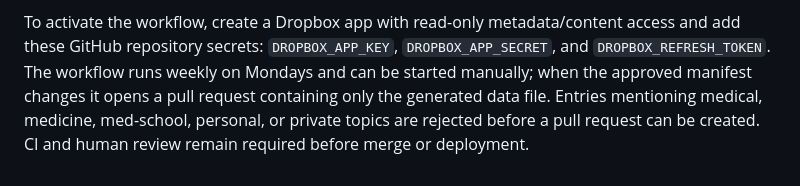
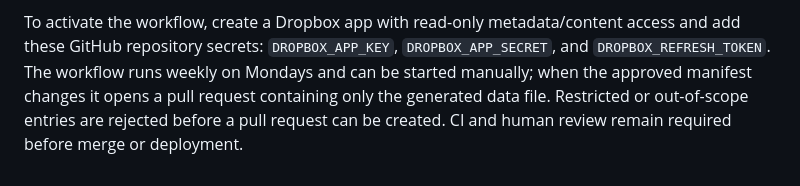
Before and after one commit to swardhan-del/independent-observer-system-, a Markdown page: README.md, the part around the change. Rendered like a GitHub page.

Commit message:
Use neutral public-feed exclusion wording

```diff
--- a/README.md
+++ b/README.md
@@ -140,6 +140,4 @@ outside the feed contract.
 To activate the workflow, create a Dropbox app with read-only metadata/content access and add
 these GitHub repository secrets: `DROPBOX_APP_KEY`, `DROPBOX_APP_SECRET`, and
 `DROPBOX_REFRESH_TOKEN`. The workflow runs weekly on Mondays and can be started manually; when the approved
-manifest changes it opens a pull request containing only the generated data file. Entries mentioning
-medical, medicine, med-school, personal, or private topics are rejected before a pull request can be
-created. CI and human review remain required before merge or deployment.
+manifest changes it opens a pull request containing only the generated data file. Restricted or out-of-scope entries are rejected before a pull request can be created. CI and human review remain required before merge or deployment.
```
